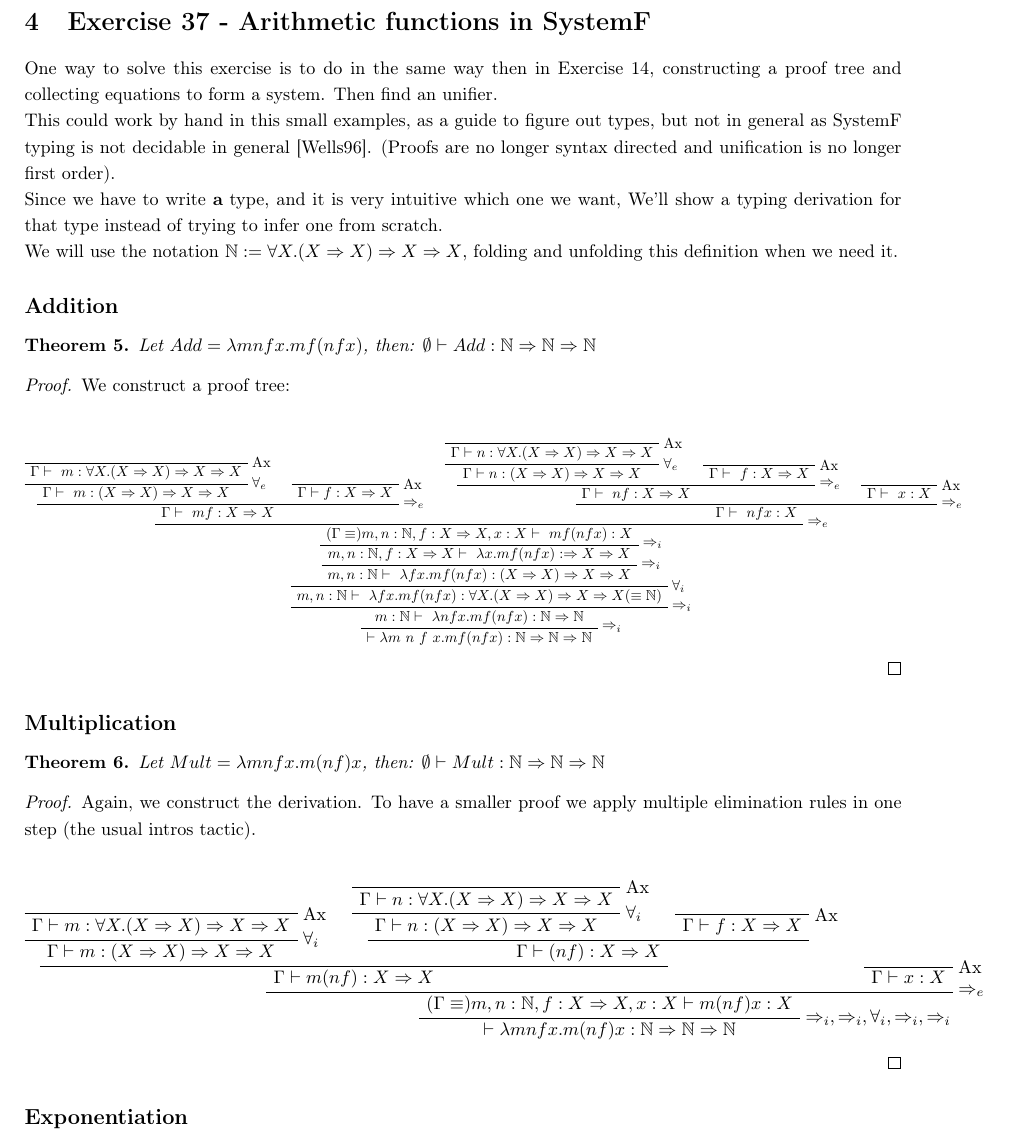
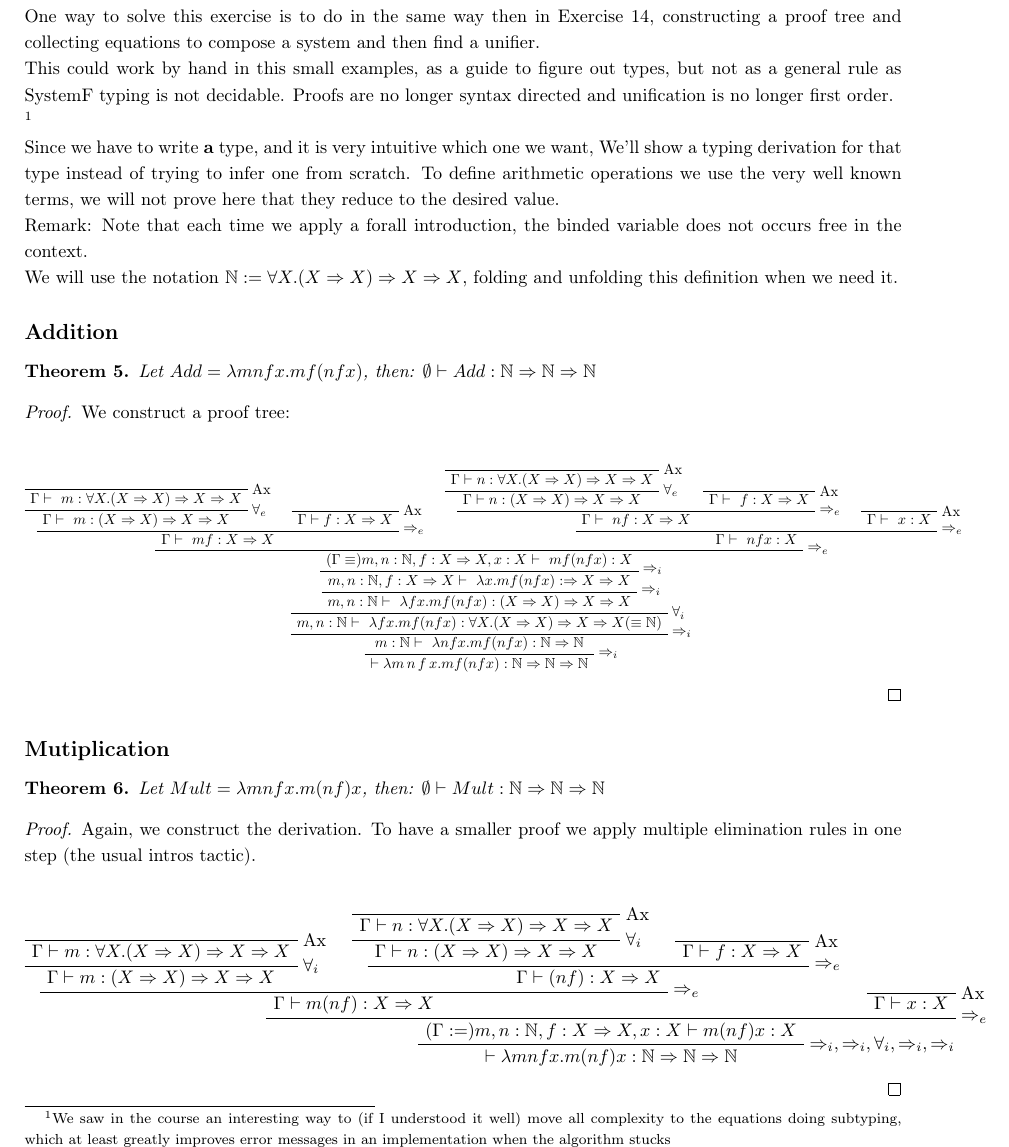
Before and after one commit to jota191/tt2017, a LaTeX problem sheet (exercises/main.tex, which reads exercises/ej37.tex): part of page 12 of 17, cut at the place of the change. Compiled offline with pdfLaTeX.

Commit message:
minor fixes

```diff
--- a/exercises/ej37.tex
+++ b/exercises/ej37.tex
@@ -12,18 +12,27 @@
 
 One way to solve this exercise is to do in the same way then in Exercise
 14, constructing a proof tree and collecting equations
-to form a system. Then find an unifier.
+to compose a system and then find a unifier.
 
 This could work by hand in this small examples, as a guide to figure out
-types, but not in general as SystemF typing is not decidable in general
-[Wells96]. %TODO bibtex blah blah
-(Proofs are no longer syntax directed and unification is no longer first
-order).
+types, but not as a general rule as SystemF typing is not decidable.
+Proofs are no longer syntax directed and unification is no longer first
+order.
+
+\footnote{We saw in the course an interesting way to
+  (if I understood it well) move all complexity to the equations
+  doing subtyping, which at least greatly improves error messages in
+  an implementation when the algorithm stucks}
 
 Since we have to write {\bf a} type, and it is very intuitive which one
 we want, We'll show a typing derivation for that type instead of trying
 to infer one from scratch.
+To define arithmetic operations we use the very well known terms, we will not
+prove here that they reduce to the desired value.
 
+Remark:
+Note that each time we apply a forall introduction, the binded variable does
+not occurs free in the context.
 
 
 We will use the notation
@@ -98,14 +107,14 @@ need it.
                                               \RightLabel{$\Rightarrow_i$}
     \UnaryInfC{$ m:\N \fCenter\ \lambda n f x. m f (n f x) : \N\Arr\N$}
                                               \RightLabel{$\Rightarrow_i$}
-    \UnaryInfC{$\vdash \lambda m\ n\ f\ x. m f (n f x) : \N \Arr \N \Arr \N$}
+    \UnaryInfC{$\vdash \lambda m\, n\, f\, x. m f (n f x) : \N \Arr \N \Arr \N$}
 
   \end{scprooftree}
 \end{proof}
 
 
 
-\subsection*{Multiplication}
+\subsection*{Mutiplication}
 
 \begin{theorem}
   Let $Mult = \lambda m n f x . m (n f) x$, then:
@@ -134,7 +143,9 @@ need it.
     \AxiomC{}
     \RightLabel{Ax}
     \UnaryInfC{$\Gamma \fCenter f : X \Arr X$}
+    \RightLabel{$\Arr_e$}
     \BinaryInfC{$ \Gamma \fCenter (n f) : X\Arr X$}
+    \RightLabel{$\Arr_e$}
     \BinaryInfC{$\Gamma \fCenter m (n f): X \Arr X$}
 
     \AxiomC{}
@@ -142,7 +153,7 @@ need it.
     \RightLabel{Ax}
     \UnaryInfC{$\Gamma \fCenter x : X$}
     \RightLabel{$\Arr_e$}
-    \BinaryInfC{$(\Gamma \equiv) m,n:\N,f:X\Arr X,x:X \fCenter m(n f) x :X$}
+    \BinaryInfC{$(\Gamma :=) m,n:\N,f:X\Arr X,x:X \fCenter m(n f) x :X$}
     \RightLabel{$\Arr_i,\Arr_i,\forall_i,\Arr_i,\Arr_i$}
     \UnaryInfC{$\fCenter \lambda m n f x . m (n f) x : \N\Arr\N\Arr\N$}
   \end{scprooftree}
```
Also changed, not shown: exercises/ej38.tex (+21 -17 lines), exercises/main.pdf, exercises/ej37.tex (10 more changed lines).
